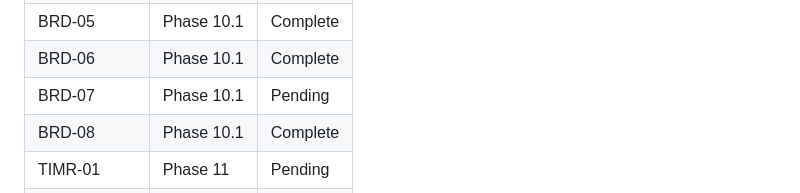
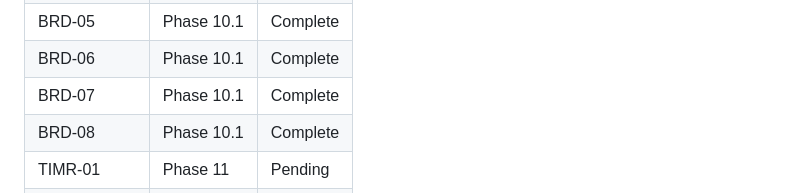
Before and after one commit to Aleksandr-hub/procivo, a Markdown page: .planning/REQUIREMENTS.md, the part around one of its changes. GitHub-like rendering.

Commit message:
docs(phase-10.1): complete phase execution

```diff
--- a/.planning/REQUIREMENTS.md
+++ b/.planning/REQUIREMENTS.md
@@ -161,7 +161,7 @@ Which phases cover which requirements. Updated during roadmap creation.
 | BRD-04 | Phase 10.1 | Complete |
 | BRD-05 | Phase 10.1 | Complete |
 | BRD-06 | Phase 10.1 | Complete |
-| BRD-07 | Phase 10.1 | Pending |
+| BRD-07 | Phase 10.1 | Complete |
 | BRD-08 | Phase 10.1 | Complete |
 | TIMR-01 | Phase 11 | Pending |
 | TIMR-02 | Phase 11 | Pending |
```
Also changed, not shown: other parts of .planning/REQUIREMENTS.md (+1 -1 lines), .planning/ROADMAP.md (+1 -1 lines), .planning/STATE.md (+1 -1 lines).
